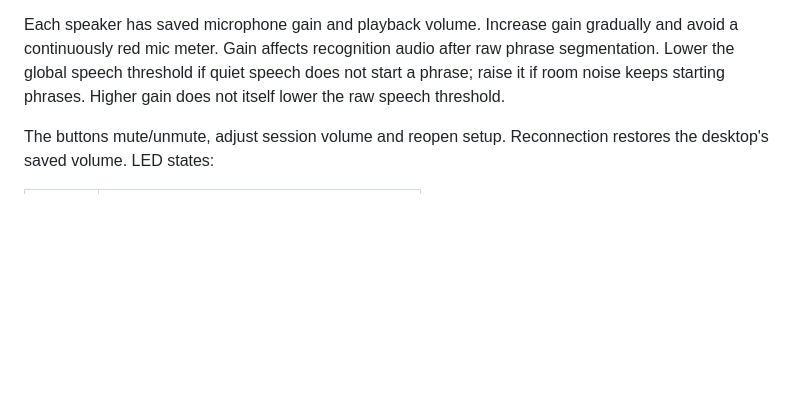
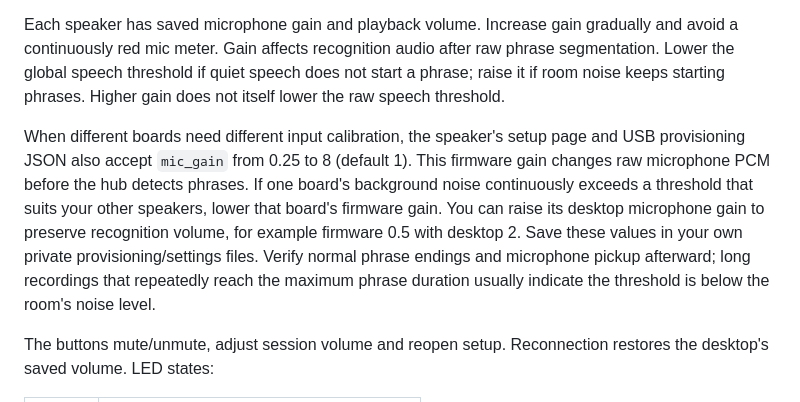
Before and after one commit to tullyedson/wifi-speaker, a Markdown page: docs/installation.md, the part around the change. Rendered like a GitHub page; blank space fills up the shorter version.

Commit message:
Document independent microphone input calibration

```diff
--- a/docs/installation.md
+++ b/docs/installation.md
@@ -69,6 +69,8 @@ Wait for the device to appear online. Select **Test voice**, then say a phrase c
 
 Each speaker has saved microphone gain and playback volume. Increase gain gradually and avoid a continuously red mic meter. Gain affects recognition audio after raw phrase segmentation. Lower the global speech threshold if quiet speech does not start a phrase; raise it if room noise keeps starting phrases. Higher gain does not itself lower the raw speech threshold.
 
+When different boards need different input calibration, the speaker's setup page and USB provisioning JSON also accept `mic_gain` from 0.25 to 8 (default 1). This firmware gain changes raw microphone PCM before the hub detects phrases. If one board's background noise continuously exceeds a threshold that suits your other speakers, lower that board's firmware gain. You can raise its desktop microphone gain to preserve recognition volume, for example firmware 0.5 with desktop 2. Save these values in your own private provisioning/settings files. Verify normal phrase endings and microphone pickup afterward; long recordings that repeatedly reach the maximum phrase duration usually indicate the threshold is below the room's noise level.
+
 The buttons mute/unmute, adjust session volume and reopen setup. Reconnection restores the desktop's saved volume. LED states:
 
 | Color | Meaning |
```
